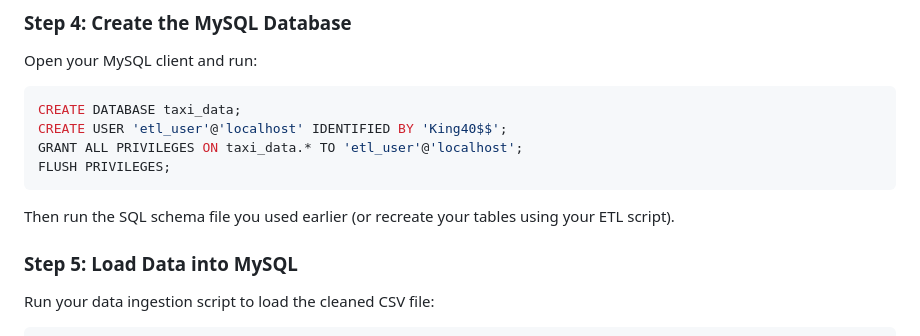
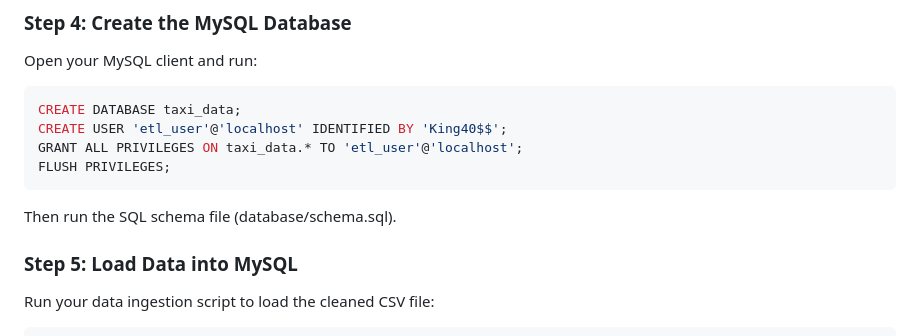
Before and after one commit to Abejirin-King/Team-2_Summative-assessment, a Markdown page: README.md, the part around the change. Rendered like a GitHub page.

````diff
--- a/README.md
+++ b/README.md
@@ -57,7 +57,7 @@ GRANT ALL PRIVILEGES ON taxi_data.* TO 'etl_user'@'localhost';
 FLUSH PRIVILEGES;
 ```
 
-Then run the SQL schema file you used earlier (or recreate your tables using your ETL script).
+Then run the SQL schema file (database/schema.sql).
 
 ### Step 5: Load Data into MySQL
 
````
